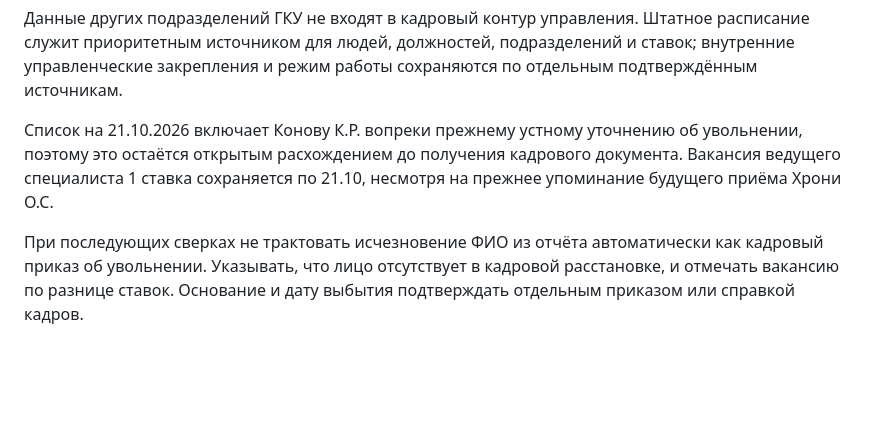
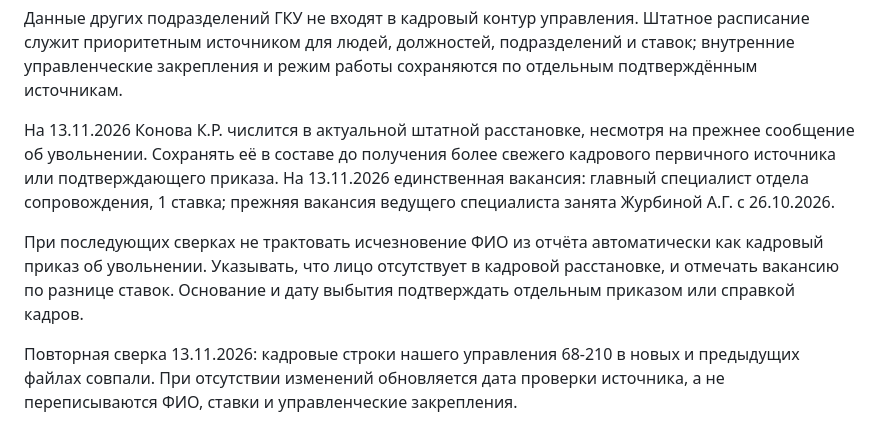
Before and after one commit to stepanMiller/kadry-dashboard, a Markdown page: 00_instructions/data_rules.md, the part around one of its changes. GitHub-like rendering; blank space fills up the shorter version.

```diff
--- a/00_instructions/data_rules.md
+++ b/00_instructions/data_rules.md
@@ -90,7 +90,9 @@
 
 Данные других подразделений ГКУ не входят в кадровый контур управления. Штатное расписание служит приоритетным источником для людей, должностей, подразделений и ставок; внутренние управленческие закрепления и режим работы сохраняются по отдельным подтверждённым источникам.
 
-Список на 21.10.2026 включает Конову К.Р. вопреки прежнему устному уточнению об увольнении, поэтому это остаётся открытым расхождением до получения кадрового документа. Вакансия ведущего специалиста 1 ставка сохраняется по 21.10, несмотря на прежнее упоминание будущего приёма Хрони О.С.
+На 13.11.2026 Конова К.Р. числится в актуальной штатной расстановке, несмотря на прежнее сообщение об увольнении. Сохранять её в составе до получения более свежего кадрового первичного источника или подтверждающего приказа. На 13.11.2026 единственная вакансия: главный специалист отдела сопровождения, 1 ставка; прежняя вакансия ведущего специалиста занята Журбиной А.Г. с 26.10.2026.
 
 
 При последующих сверках не трактовать исчезновение ФИО из отчёта автоматически как кадровый приказ об увольнении. Указывать, что лицо отсутствует в кадровой расстановке, и отмечать вакансию по разнице ставок. Основание и дату выбытия подтверждать отдельным приказом или справкой кадров.
+
+Повторная сверка 13.11.2026: кадровые строки нашего управления 68-210 в новых и предыдущих файлах совпали. При отсутствии изменений обновляется дата проверки источника, а не переписываются ФИО, ставки и управленческие закрепления.
```
Also changed, not shown: other parts of 00_instructions/data_rules.md (+1 -1 lines).
